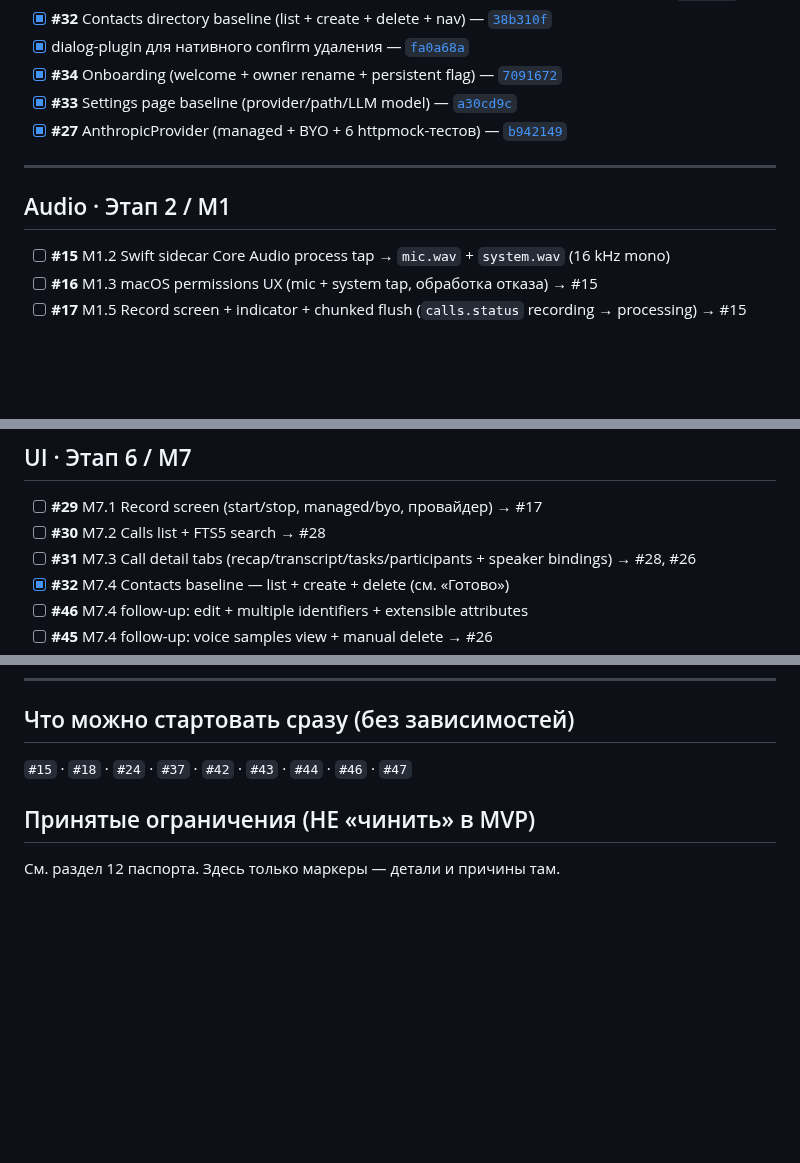
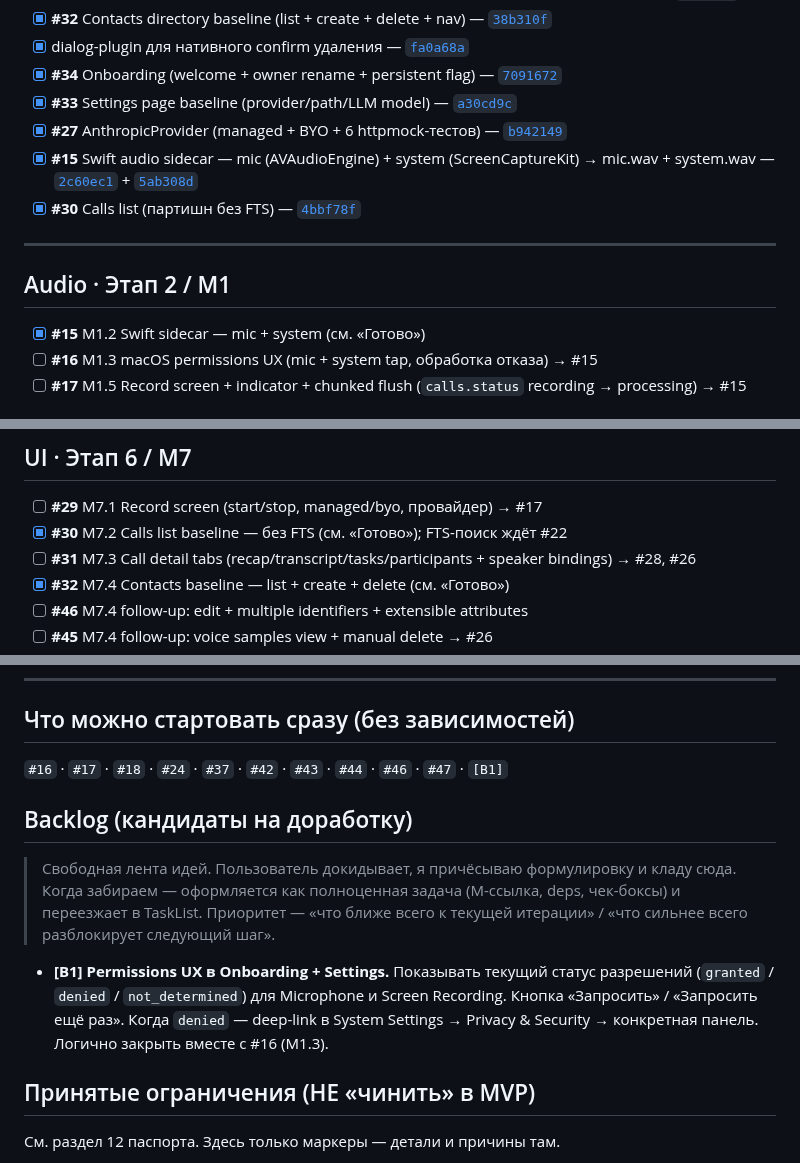
Before and after one commit to zdllucky/wotold, a Markdown page: docs/ROADMAP.md, 3 parts joined by grey strips. GitHub-like rendering; blank space fills up the shorter version.

Commit message:
docs(roadmap): + Backlog section + [B1] permissions UX + #15/#30 sync

```diff
--- a/docs/ROADMAP.md
+++ b/docs/ROADMAP.md
@@ -18,12 +18,14 @@
 - [x] **#34** Onboarding (welcome + owner rename + persistent flag) — [`7091672`](#)
 - [x] **#33** Settings page baseline (provider/path/LLM model) — [`a30cd9c`](#)
 - [x] **#27** AnthropicProvider (managed + BYO + 6 httpmock-тестов) — [`b942149`](#)
+- [x] **#15** Swift audio sidecar — mic (AVAudioEngine) + system (ScreenCaptureKit) → mic.wav + system.wav — [`2c60ec1`](#) + [`5ab308d`](#)
+- [x] **#30** Calls list (партишн без FTS) — [`4bbf78f`](#)
 
 ---
 
 ## Audio · Этап 2 / M1
 
-- [ ] **#15** M1.2 Swift sidecar Core Audio process tap → `mic.wav` + `system.wav` (16 kHz mono)
+- [x] **#15** M1.2 Swift sidecar — mic + system (см. «Готово»)
 - [ ] **#16** M1.3 macOS permissions UX (mic + system tap, обработка отказа) → #15
 - [ ] **#17** M1.5 Record screen + indicator + chunked flush (`calls.status` recording → processing) → #15
 
@@ -50,7 +52,7 @@
 ## UI · Этап 6 / M7
 
 - [ ] **#29** M7.1 Record screen (start/stop, managed/byo, провайдер) → #17
-- [ ] **#30** M7.2 Calls list + FTS5 search → #28
+- [x] **#30** M7.2 Calls list baseline — без FTS (см. «Готово»); FTS-поиск ждёт #22
 - [ ] **#31** M7.3 Call detail tabs (recap/transcript/tasks/participants + speaker bindings) → #28, #26
 - [x] **#32** M7.4 Contacts baseline — list + create + delete (см. «Готово»)
 - [ ] **#46** M7.4 follow-up: edit + multiple identifiers + extensible attributes
@@ -88,7 +90,13 @@
 
 ## Что можно стартовать сразу (без зависимостей)
 
-`#15` · `#18` · `#24` · `#37` · `#42` · `#43` · `#44` · `#46` · `#47`
+`#16` · `#17` · `#18` · `#24` · `#37` · `#42` · `#43` · `#44` · `#46` · `#47` · `[B1]`
+
+## Backlog (кандидаты на доработку)
+
+> Свободная лента идей. Пользователь докидывает, я причёсываю формулировку и кладу сюда. Когда забираем — оформляется как полноценная задача (M-ссылка, deps, чек-боксы) и переезжает в TaskList. Приоритет — «что ближе всего к текущей итерации» / «что сильнее всего разблокирует следующий шаг».
+
+- **[B1] Permissions UX в Onboarding + Settings.** Показывать текущий статус разрешений (`granted` / `denied` / `not_determined`) для Microphone и Screen Recording. Кнопка «Запросить» / «Запросить ещё раз». Когда `denied` — deep-link в System Settings → Privacy & Security → конкретная панель. Логично закрыть вместе с #16 (M1.3).
 
 ## Принятые ограничения (НЕ «чинить» в MVP)
 
```
